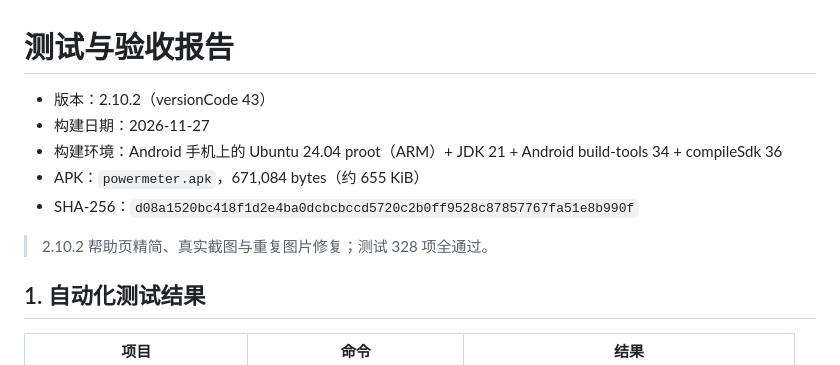
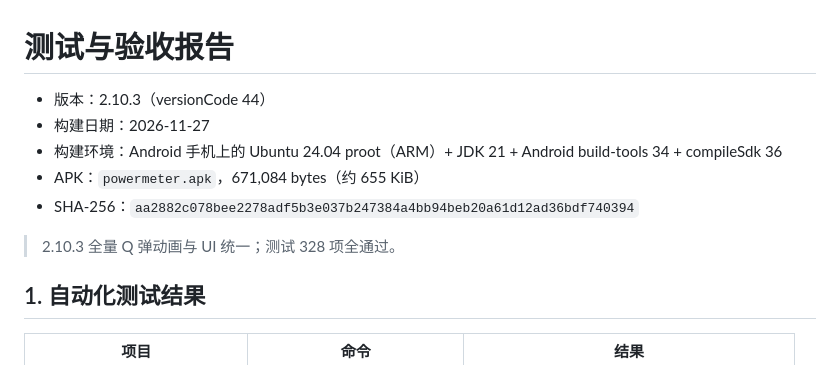
Before and after one commit to 123xxss/ChargeMeter-Pro, a Markdown page: docs/TEST-REPORT.md, the part around the change. GitHub-like rendering.

Commit message:
feat: 2.10.3 全量 Q 弹动画与 UI 统一

```diff
--- a/docs/TEST-REPORT.md
+++ b/docs/TEST-REPORT.md
@@ -1,12 +1,12 @@
 # 测试与验收报告
 
-- 版本：2.10.2（versionCode 43）
+- 版本：2.10.3（versionCode 44）
 - 构建日期：2026-11-27
 - 构建环境：Android 手机上的 Ubuntu 24.04 proot（ARM）+ JDK 21 + Android build-tools 34 + compileSdk 36
 - APK：`powermeter.apk`，671,084 bytes（约 655 KiB）
-- SHA-256：`d08a1520bc418f1d2e4ba0dcbcbccd5720c2b0ff9528c87857767fa51e8b990f`
+- SHA-256：`aa2882c078bee2278adf5b3e037b247384a4bb94beb20a61d12ad36bdf740394`
 
-> 2.10.2 帮助页精简、真实截图与重复图片修复；测试 328 项全通过。
+> 2.10.3 全量 Q 弹动画与 UI 统一；测试 328 项全通过。
 
 ## 1. 自动化测试结果
 
```
Also changed, not shown: README.md (+12 -2 lines), docs/PROJECT-REPORT.md (+7 -3 lines), docs/RELEASE-NOTES-v2.10.3.md (added, +22 -0 lines), docs/preview-v2.10.3.png (added), 9 other files.
